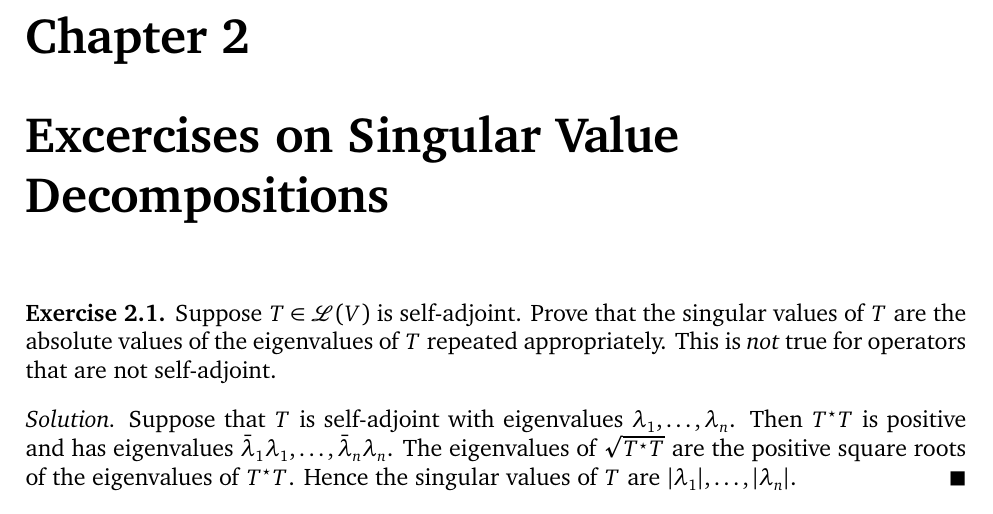
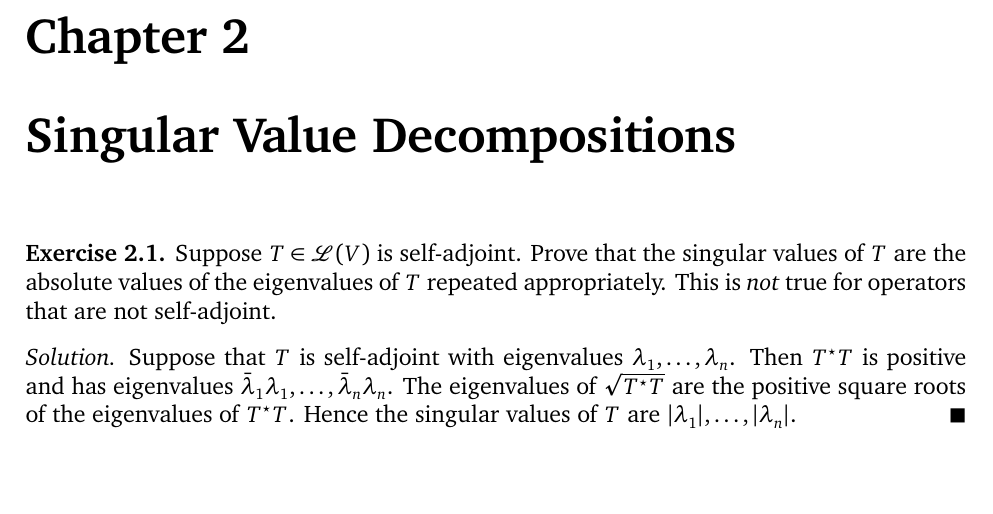
Before and after one commit to somnath1077/MachineLearningExercises, a LaTeX problem sheet (Vector_Calculus/exercises.tex, which reads Vector_Calculus/ch02.tex): part of page 9 of 13, cut so that both start at the same text, the shorter picture padded with empty space. Compiled offline with XeLaTeX; a missing font is replaced by an installed copy or a similar font.

Commit message:
chapter name

```diff
--- a/Vector_Calculus/ch02.tex
+++ b/Vector_Calculus/ch02.tex
@@ -1,4 +1,4 @@
-\chapter{Excercises on Singular Value Decompositions}
+\chapter{Singular Value Decompositions}
 
 \begin{exercise}
 Suppose $T \in \linspace{V}$ is self-adjoint. Prove that the singular values of $T$
```
Also changed, not shown: Vector_Calculus/exercises.pdf.
